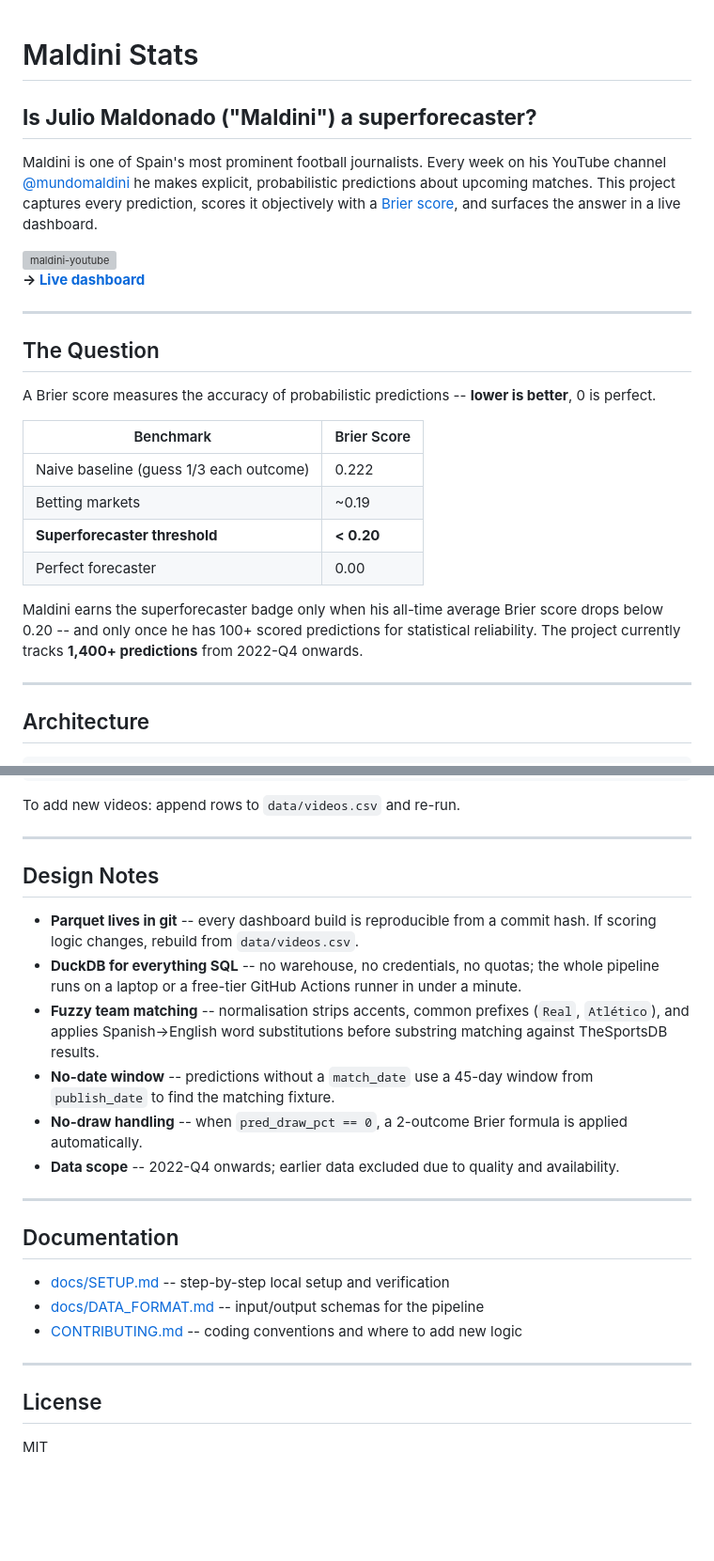
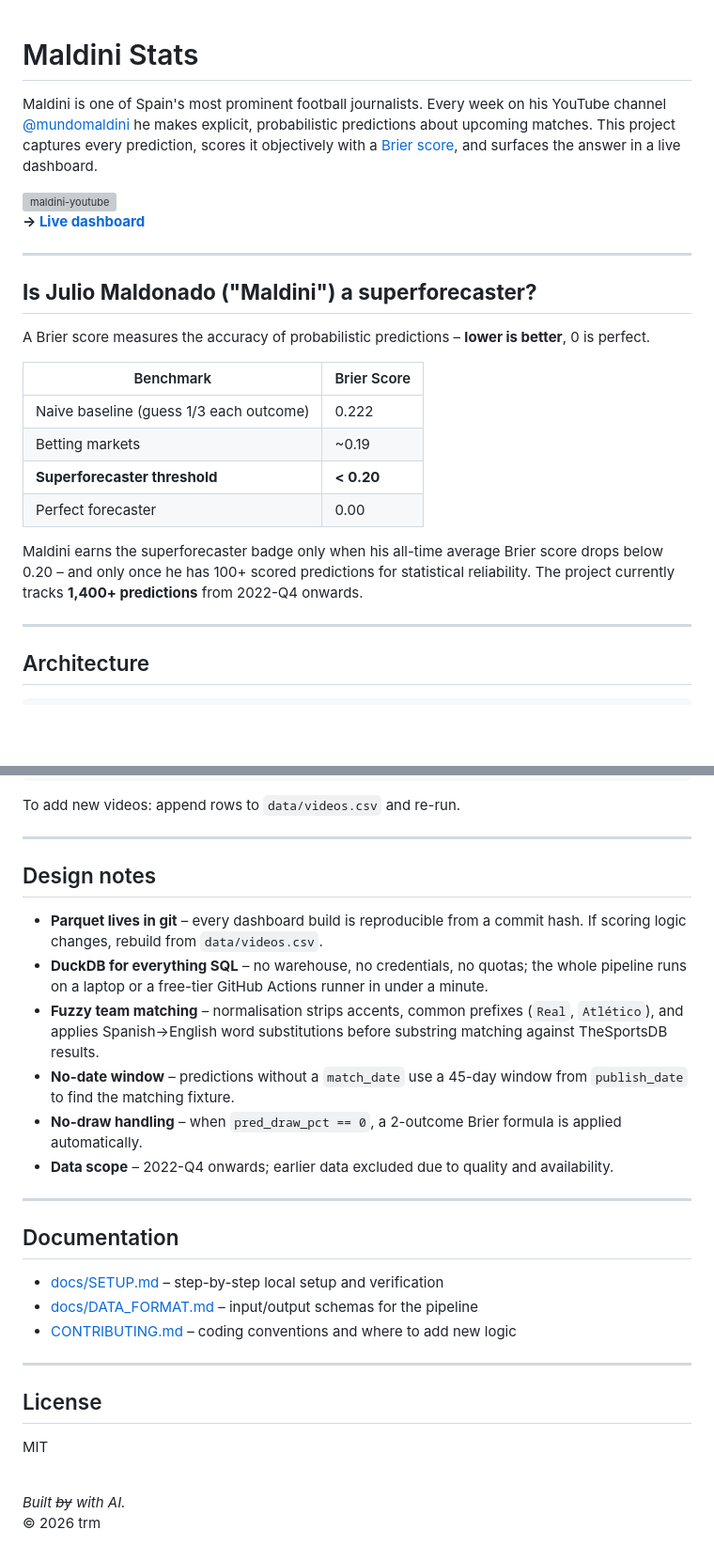
Before and after one commit to 0trm/maldini, a Markdown page: README.md, 2 parts joined by grey strips. Shown at 94% size. Rendered like a GitHub page; blank space fills up the shorter version; grey boxes are pictures that could not be loaded.

```diff
--- a/README.md
+++ b/README.md
@@ -1,6 +1,4 @@
 # Maldini Stats
-
-## **Is Julio Maldonado ("Maldini") a superforecaster?**
 
 Maldini is one of Spain's most prominent football journalists. Every week on his YouTube channel [@mundomaldini](https://www.youtube.com/@mundomaldini) he makes explicit, probabilistic predictions about upcoming matches. This project captures every prediction, scores it objectively with a [Brier score](https://en.wikipedia.org/wiki/Brier_score), and surfaces the answer in a live dashboard.
 
@@ -10,9 +8,9 @@ Maldini is one of Spain's most prominent football journalists. Every week on his
 
 ---
 
-## The Question
+## **Is Julio Maldonado ("Maldini") a superforecaster?**
 
-A Brier score measures the accuracy of probabilistic predictions -- **lower is better**, 0 is perfect.
+A Brier score measures the accuracy of probabilistic predictions – **lower is better**, 0 is perfect.
 
 | Benchmark | Brier Score |
 |---|---|
@@ -21,7 +19,7 @@ A Brier score measures the accuracy of probabilistic predictions -- **lower is b
 | **Superforecaster threshold** | **< 0.20** |
 | Perfect forecaster | 0.00 |
 
-Maldini earns the superforecaster badge only when his all-time average Brier score drops below 0.20 -- and only once he has 100+ scored predictions for statistical reliability. The project currently tracks **1,400+ predictions** from 2022-Q4 onwards.
+Maldini earns the superforecaster badge only when his all-time average Brier score drops below 0.20 – and only once he has 100+ scored predictions for statistical reliability. The project currently tracks **1,400+ predictions** from 2022-Q4 onwards.
 
 ---
 
@@ -113,25 +111,30 @@ To add new videos: append rows to `data/videos.csv` and re-run.
 
 ---
 
-## Design Notes
+## Design notes
 
-- **Parquet lives in git** -- every dashboard build is reproducible from a commit hash. If scoring logic changes, rebuild from `data/videos.csv`.
-- **DuckDB for everything SQL** -- no warehouse, no credentials, no quotas; the whole pipeline runs on a laptop or a free-tier GitHub Actions runner in under a minute.
-- **Fuzzy team matching** -- normalisation strips accents, common prefixes (`Real`, `Atlético`), and applies Spanish→English word substitutions before substring matching against TheSportsDB results.
-- **No-date window** -- predictions without a `match_date` use a 45-day window from `publish_date` to find the matching fixture.
-- **No-draw handling** -- when `pred_draw_pct == 0`, a 2-outcome Brier formula is applied automatically.
-- **Data scope** -- 2022-Q4 onwards; earlier data excluded due to quality and availability.
+- **Parquet lives in git** – every dashboard build is reproducible from a commit hash. If scoring logic changes, rebuild from `data/videos.csv`.
+- **DuckDB for everything SQL** – no warehouse, no credentials, no quotas; the whole pipeline runs on a laptop or a free-tier GitHub Actions runner in under a minute.
+- **Fuzzy team matching** – normalisation strips accents, common prefixes (`Real`, `Atlético`), and applies Spanish→English word substitutions before substring matching against TheSportsDB results.
+- **No-date window** – predictions without a `match_date` use a 45-day window from `publish_date` to find the matching fixture.
+- **No-draw handling** – when `pred_draw_pct == 0`, a 2-outcome Brier formula is applied automatically.
+- **Data scope** – 2022-Q4 onwards; earlier data excluded due to quality and availability.
 
 ---
 
 ## Documentation
 
-- [docs/SETUP.md](docs/SETUP.md) -- step-by-step local setup and verification
-- [docs/DATA_FORMAT.md](docs/DATA_FORMAT.md) -- input/output schemas for the pipeline
-- [CONTRIBUTING.md](CONTRIBUTING.md) -- coding conventions and where to add new logic
+- [docs/SETUP.md](docs/SETUP.md) – step-by-step local setup and verification
+- [docs/DATA_FORMAT.md](docs/DATA_FORMAT.md) – input/output schemas for the pipeline
+- [CONTRIBUTING.md](CONTRIBUTING.md) – coding conventions and where to add new logic
 
 ---
 
 ## License
 
 MIT
+
+<br>
+
+*Built ~~by~~ with AI.* <br>
+© 2026 trm
```
Also changed, not shown: other parts of README.md (+3 -3 lines).
